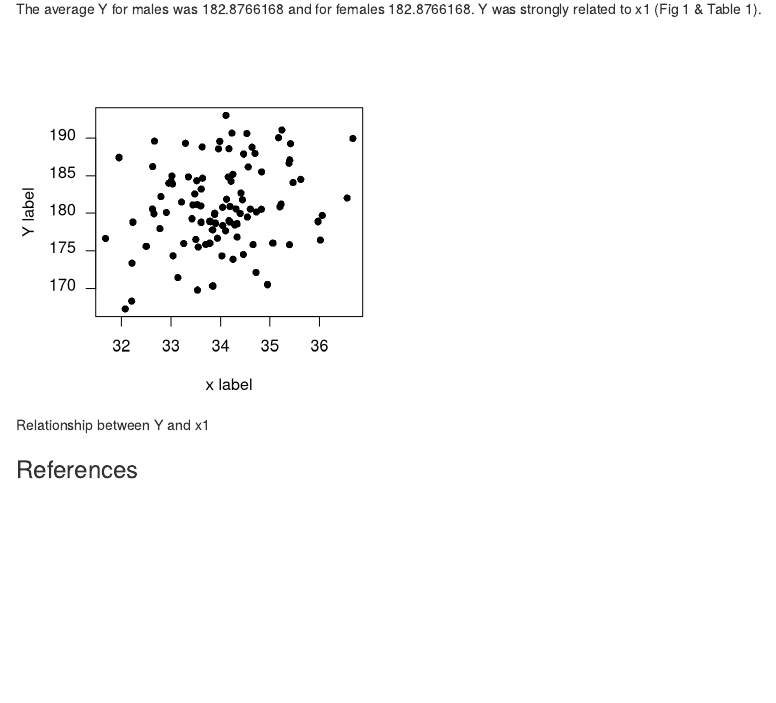
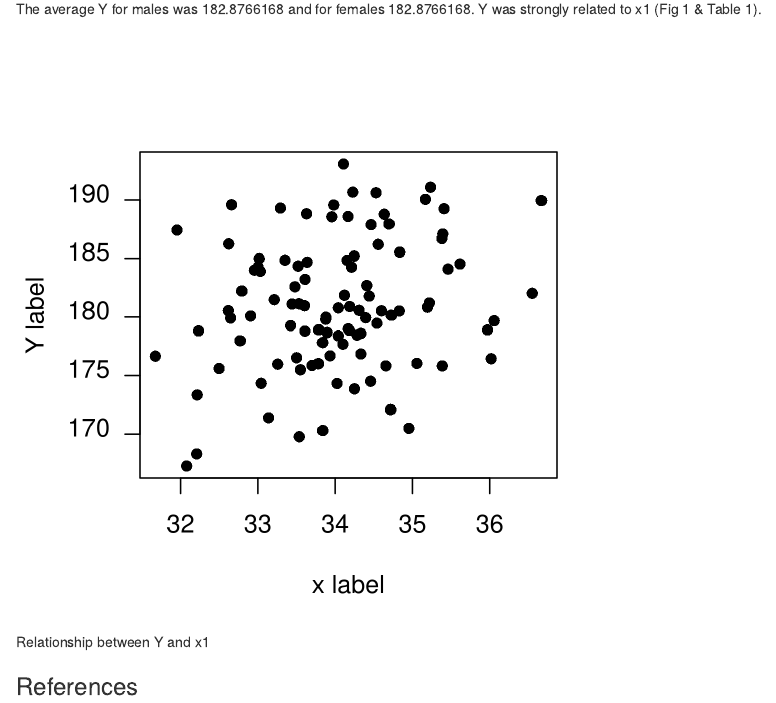
Before and after one commit to daniel1noble/knitR_MQ, an R Markdown document (docs/ms.Rmd): the page in a window 1100 px wide, from 560 px down. Rendered offline with R 4.5, knitr and Pandoc, with nearby package versions; code that draws random numbers runs with fixed seeds of ours.

Commit message:
fixed figure resolution and added function to round number nicely on knitr

````diff
--- a/R/functions.R
+++ b/R/functions.R
@@ -1,3 +1,7 @@
 modelSummary  <-  function(lmModel) {
 	coef(summary(lmModel))
 }
+
+rounded  <-  function(value) {
+	sprintf('%.2f', round(value, 2))
+}
--- a/docs/ms.Rmd
+++ b/docs/ms.Rmd
@@ -32,7 +32,7 @@ where $Y$ is our response variable, $\Delta_{sex}$ are sex-driven devitions in o
 The average Y for males was `r mean(data[data$sex == "M",]$y)` and for females `r mean(data[data$sex == "M",]$y)`. Y was strongly related to x1 (Fig 1 & Table 1).
 
 
-```{r, echo = FALSE, fig.width = 4, fig.height = 4, fig.cap = "Relationship between Y and x1"}
+```{r, echo = FALSE, fig.width = 4, fig.height = 4, fig.cap = "Relationship between Y and x1", dpi=300}
 plot(y ~ x1, data = data, pch = 16, ylab = "Y label", xlab = "x label", las=1)
 ```
 
````
Also changed, not shown: paper.R (+4 -3 lines).
